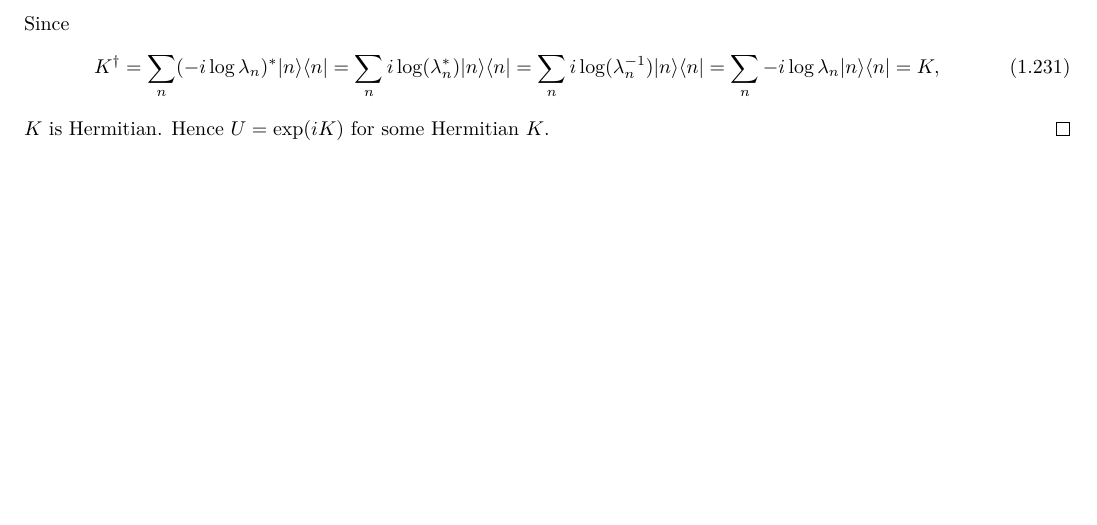
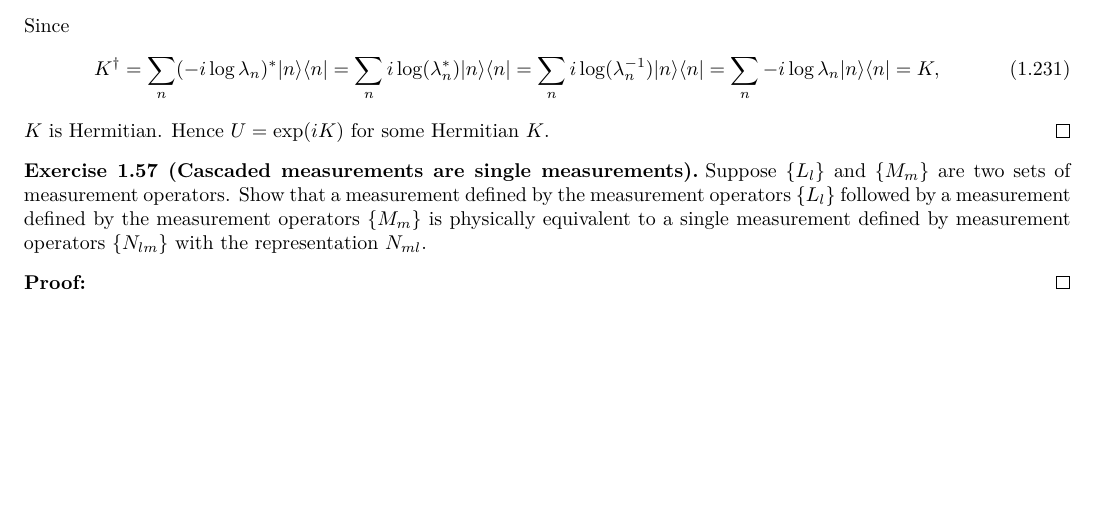
Before and after one commit to Chen-Jialin/Solutions-to-Exercises-in-Quantum-Computation-and-Quantum-Information, a LaTeX document (Chap-2.tex): part of page 23 of 23, cut so that both start at the same text. Compiled offline with XeLaTeX.

Commit message:
E2.57 init.

```diff
--- a/Chap-2.tex
+++ b/Chap-2.tex
@@ -1930,6 +1930,13 @@
     $K$ is Hermitian. Hence $U=\exp(iK)$ for some Hermitian $K$.
 \end{pf}
 
+\begin{exe}[Cascaded measurements are single measurements]
+    Suppose $\{L_l\}$ and $\{M_m\}$ are two sets of measurement operators. Show that a measurement defined by the measurement operators $\{L_l\}$ followed by a measurement defined by the measurement operators $\{M_m\}$ is physically equivalent to a single measurement defined by measurement operators $\{N_{lm}\}$ with the representation $N_{ml}$.
+\end{exe}
+\begin{pf}
+
+\end{pf}
+
 \ifx\allfiles\undefined
 \end{document}
 \fi
```
